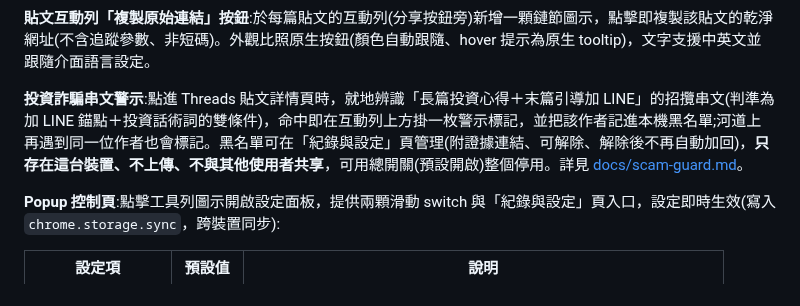
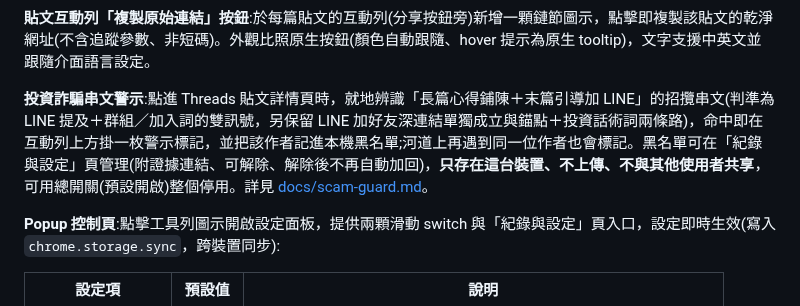
Before and after one commit to hunandy14/threads-clean-link, a Markdown page: README.md, the part around the change. Rendered like a GitHub page.

```diff
--- a/README.md
+++ b/README.md
@@ -20,7 +20,7 @@ Chrome MV3 擴充功能，將 Threads 分享短連結與官方「複製連結」
 
 **貼文互動列「複製原始連結」按鈕**:於每篇貼文的互動列(分享按鈕旁)新增一顆鏈節圖示，點擊即複製該貼文的乾淨網址(不含追蹤參數、非短碼)。外觀比照原生按鈕(顏色自動跟隨、hover 提示為原生 tooltip)，文字支援中英文並跟隨介面語言設定。
 
-**投資詐騙串文警示**:點進 Threads 貼文詳情頁時，就地辨識「長篇投資心得＋末篇引導加 LINE」的招攬串文(判準為加 LINE 錨點＋投資話術詞的雙條件)，命中即在互動列上方掛一枚警示標記，並把該作者記進本機黑名單;河道上再遇到同一位作者也會標記。黑名單可在「紀錄與設定」頁管理(附證據連結、可解除、解除後不再自動加回)，**只存在這台裝置、不上傳、不與其他使用者共享**，可用總開關(預設開啟)整個停用。詳見 [docs/scam-guard.md](docs/scam-guard.md)。
+**投資詐騙串文警示**:點進 Threads 貼文詳情頁時，就地辨識「長篇心得鋪陳＋末篇引導加 LINE」的招攬串文(判準為 LINE 提及＋群組／加入詞的雙訊號，另保留 LINE 加好友深連結單獨成立與錨點＋投資話術詞兩條路)，命中即在互動列上方掛一枚警示標記，並把該作者記進本機黑名單;河道上再遇到同一位作者也會標記。黑名單可在「紀錄與設定」頁管理(附證據連結、可解除、解除後不再自動加回)，**只存在這台裝置、不上傳、不與其他使用者共享**，可用總開關(預設開啟)整個停用。詳見 [docs/scam-guard.md](docs/scam-guard.md)。
 
 **Popup 控制頁**:點擊工具列圖示開啟設定面板，提供兩顆滑動 switch 與「紀錄與設定」頁入口，設定即時生效(寫入 `chrome.storage.sync`，跨裝置同步):
 
```
Also changed, not shown: docs/scam-guard.md (+46 -21 lines).
